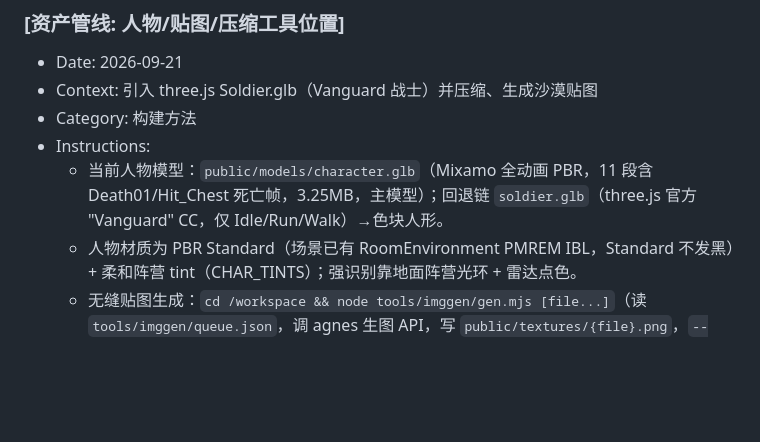
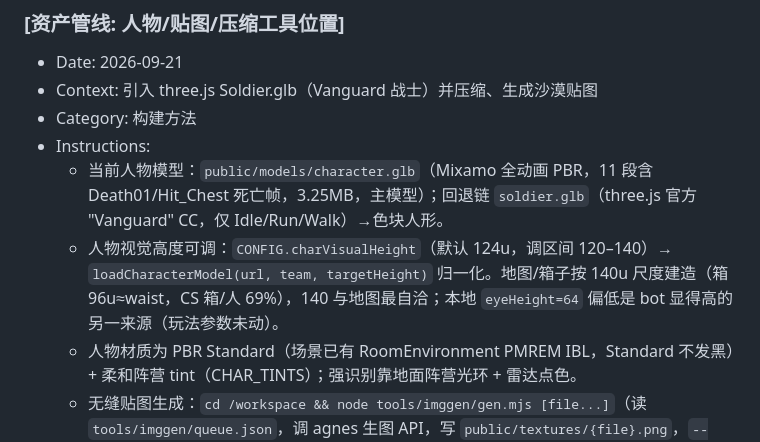
Before and after one commit to renquanpake/strike-protocol, a Markdown page: .monkeycode/MEMORY.md, the part around the change. Rendered like a GitHub page; blank space fills up the shorter version.

Commit message:
docs(memory): 人物视觉高度可调（charVisualHeight=124，区间 120–140） Co-authored-by: monkeycode-ai <monkeycode-ai@chaitin.com> Co-authored-by: monkeycode-ai <monkeycode-ai@chaitin.com>

```diff
--- a/.monkeycode/MEMORY.md
+++ b/.monkeycode/MEMORY.md
@@ -42,6 +42,7 @@
 - Category: 构建方法
 - Instructions:
   - 当前人物模型：`public/models/character.glb`（Mixamo 全动画 PBR，11 段含 Death01/Hit_Chest 死亡帧，3.25MB，主模型）；回退链 `soldier.glb`（three.js 官方 "Vanguard" CC，仅 Idle/Run/Walk）→色块人形。
+  - 人物视觉高度可调：`CONFIG.charVisualHeight`（默认 124u，调区间 120–140）→ `loadCharacterModel(url, team, targetHeight)` 归一化。地图/箱子按 140u 尺度建造（箱 96u≈waist，CS 箱/人 69%），140 与地图最自洽；本地 `eyeHeight=64` 偏低是 bot 显得高的另一来源（玩法参数未动）。
   - 人物材质为 PBR Standard（场景已有 RoomEnvironment PMREM IBL，Standard 不发黑）+ 柔和阵营 tint（CHAR_TINTS）；强识别靠地面阵营光环 + 雷达点色。
   - 无缝贴图生成：`cd /workspace && node tools/imggen/gen.mjs [file...]`（读 `tools/imggen/queue.json`，调 agnes 生图 API，写 `public/textures/{file}.png`，`--force` 重生成）；新贴图需在 `src/engine/textures.ts` 的 `buildTextures` + `loadImageTextures` 登记键；法线贴图键 = `{key}_n`（`loadImageTextures` 自动挂 normalMap，缺失静默回退 albedo）。
   - GLB 压缩管线：`/tmp/opencode/gltftrim/`（gltf-transform v4 + sharp + meshoptimizer），模板 `trim_soldier.mjs`、检查 `inspect.mjs`。v4 注意：`io.writeBinary(doc)` 返回 Uint8Array（自己写盘）；禁用 meshopt/quantize（会删 Skin）。
```
